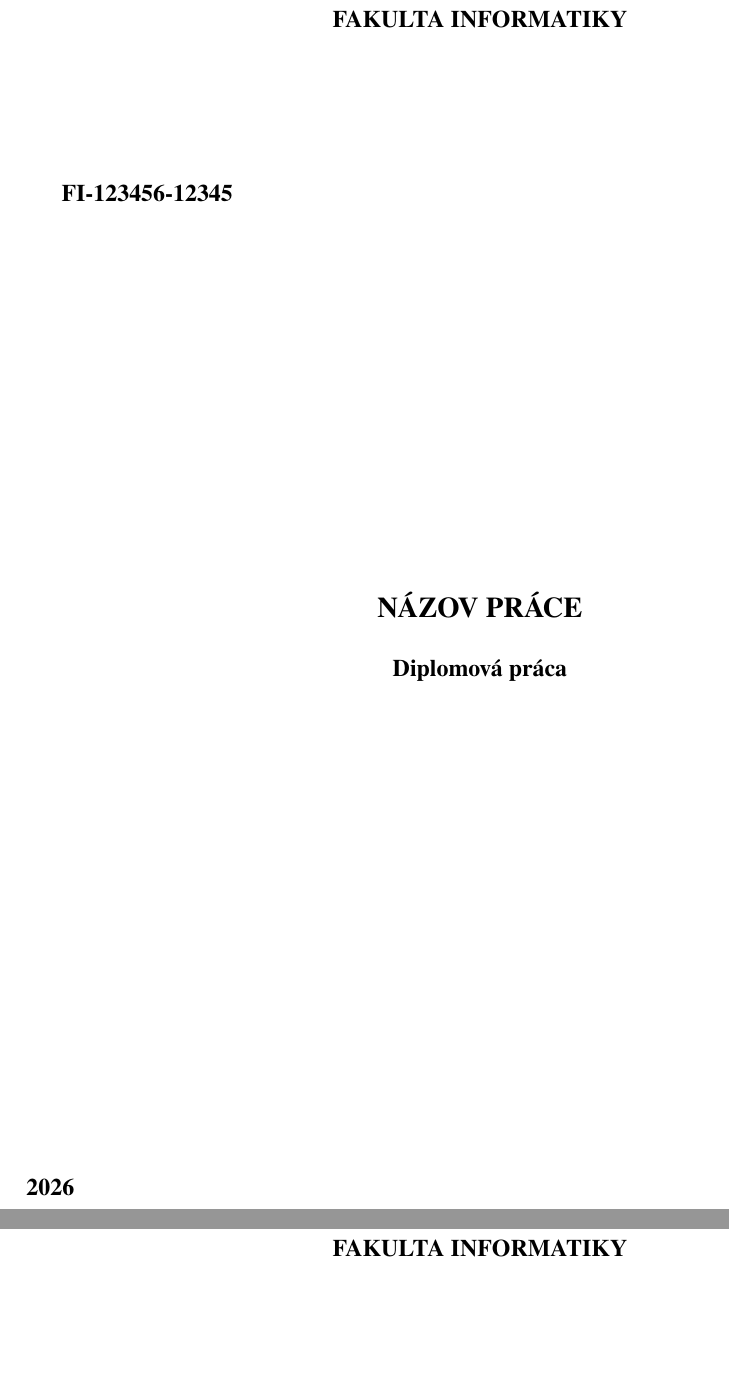
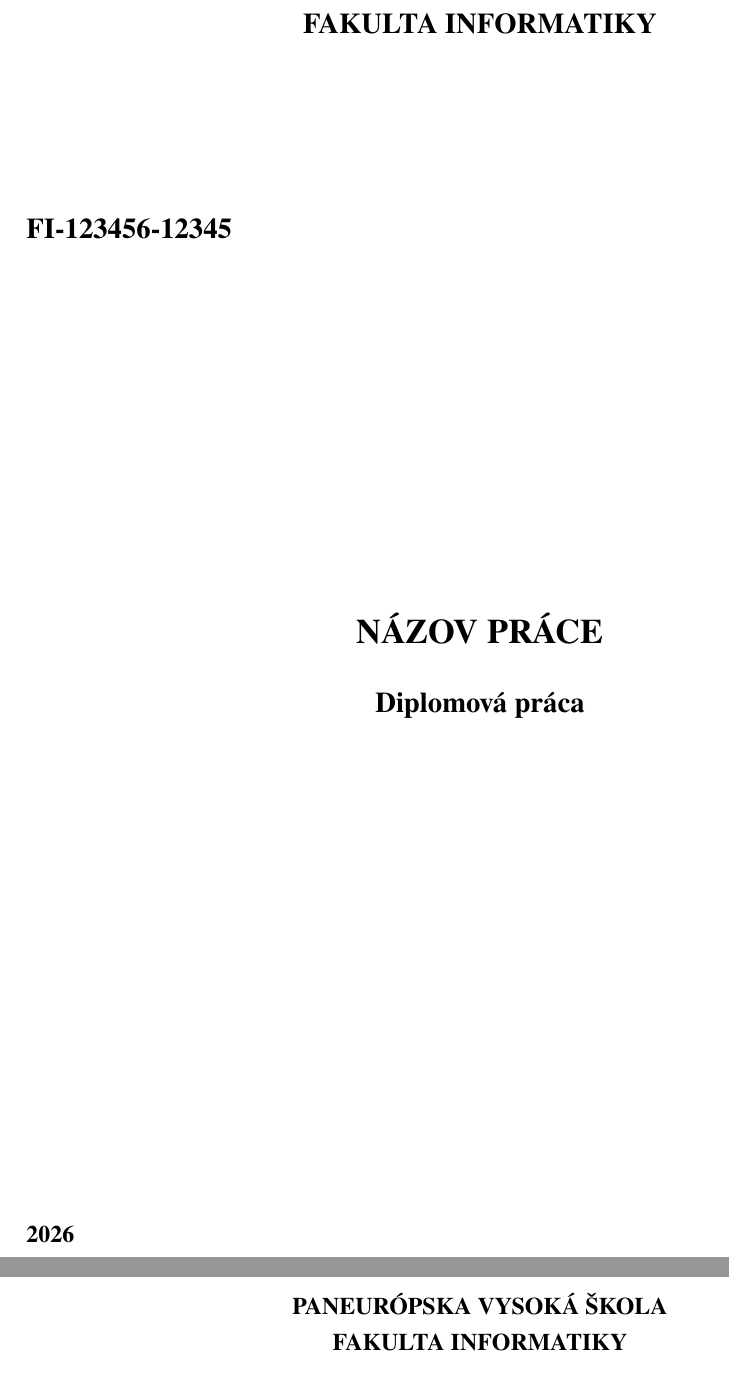
Before and after one commit to robertvalik/thesis-template, a LaTeX paper (main.tex, which reads essentials/titlepage.tex): two parts of pages 1 and 2 of 16, joined at a grey line, cut so that both start at the same text. Compiled offline with pdfLaTeX.

Commit message:
Title page looks more like the doc template now.

```diff
--- a/essentials/titlepage.tex
+++ b/essentials/titlepage.tex
@@ -1,21 +1,21 @@
 \makeatletter
 \begin{titlepage}
     \begin{center}
-        \MakeUppercase{\textbf{\university}}\\
-        \MakeUppercase{\textbf{\faculty}}
+        \MakeUppercase{\large\textbf{\university}}\\[0.6em]
+        \MakeUppercase{\large\textbf{\faculty}}
     \end{center}
 
     \vbox to 0pt{
-        \vspace{4em}
-        \textbf{\uid}
+        \vspace{4.5em}
+        ~\\\textbf{\large\uid}
         \vss
     }
 
     \vspace*{\fill}
     \begin{center}
-        \MakeUppercase{\textbf{\large \@title\\}}
+        \MakeUppercase{\textbf{\Large \@title\\}}
         \vspace{1em}
-        \textbf{\thesisHeader}
+        \large\textbf{\thesisHeader}
     \end{center}
     \vspace*{\fill}
     \textbf{\thesisyear\\\@author}
--- a/main.tex
+++ b/main.tex
@@ -4,7 +4,7 @@
 \usepackage{setspace}
 \usepackage{pdfpages}
 \usepackage{newtxtext} % Times New Roman
-\usepackage[a4paper, left=3.5cm, top=2.5cm, right=1.5cm, bottom=3.85cm, includefoot]{geometry} % Margins
+\usepackage[a4paper, left=3.5cm, top=2.5cm, right=1.5cm, bottom=2.85cm, includefoot]{geometry} % Margins
 \usepackage{graphicx}
 \usepackage[table]{xcolor}
 \usepackage{tocbibind}
```
Also changed, not shown: main.tex (3 more changed lines).
